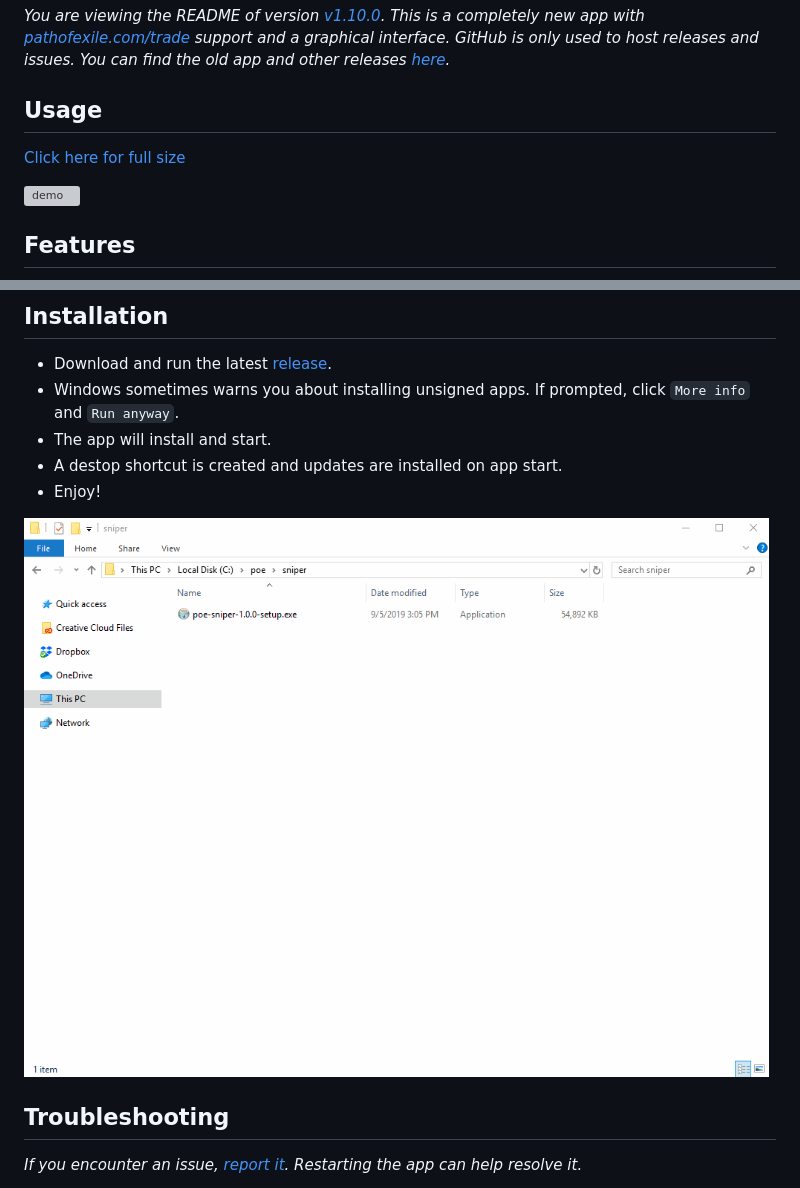
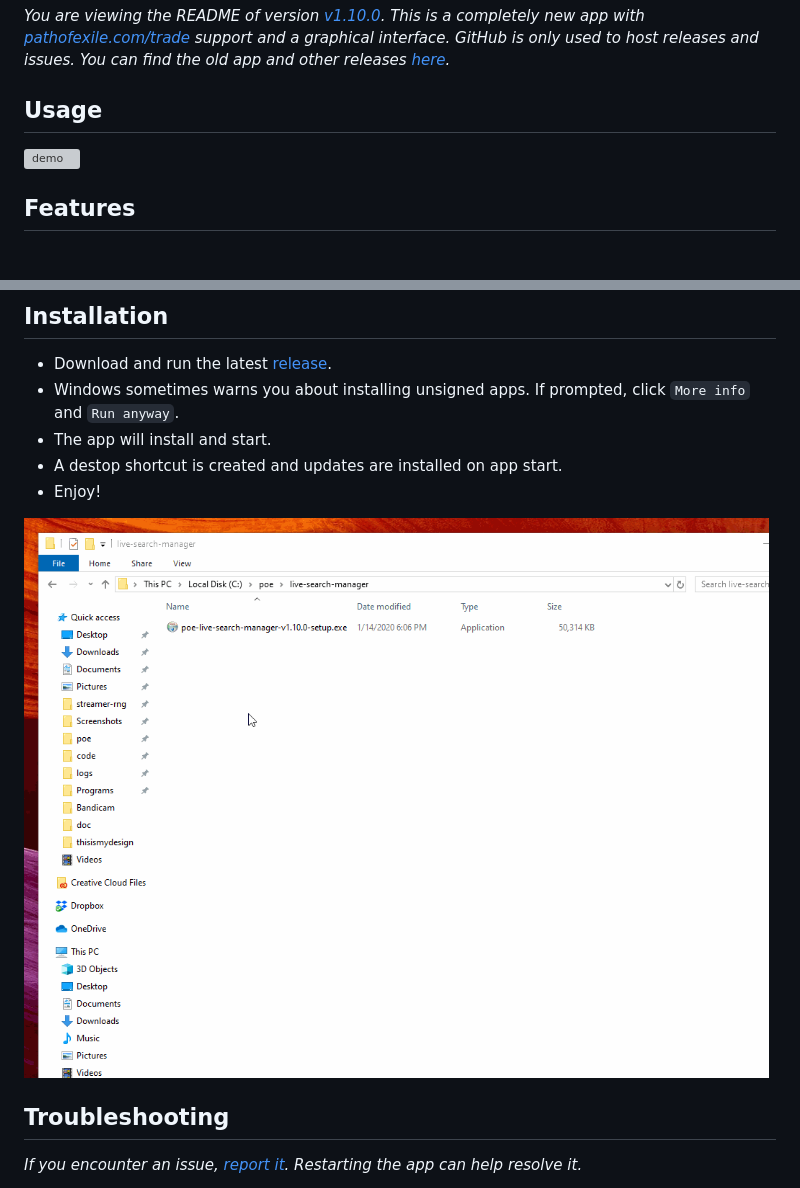
Before and after one commit to 5k-mirrors/poe-live-search-manager, a Markdown page: README.md, 2 parts joined by grey strips. Rendered like a GitHub page; pictures changed too: install.gif; blank space fills up the shorter version; grey boxes are pictures that could not be loaded.

Commit message:
Update usage and install gifs

```diff
--- a/README.md
+++ b/README.md
@@ -12,8 +12,6 @@ Supported trade sites:
 *You are viewing the README of version [v1.10.0](/../../releases/tag/v1.10.0). This is a completely new app with [pathofexile.com/trade](https://www.pathofexile.com/trade/search/) support and a graphical interface. GitHub is only used to host releases and issues. You can find the old app and other releases [here](/../../releases).*
 
 ## Usage
-
-[Click here for full size](https://i.imgur.com/wn8kSQD.gifv)
 
 ![demo](demo.gif)
 
```
